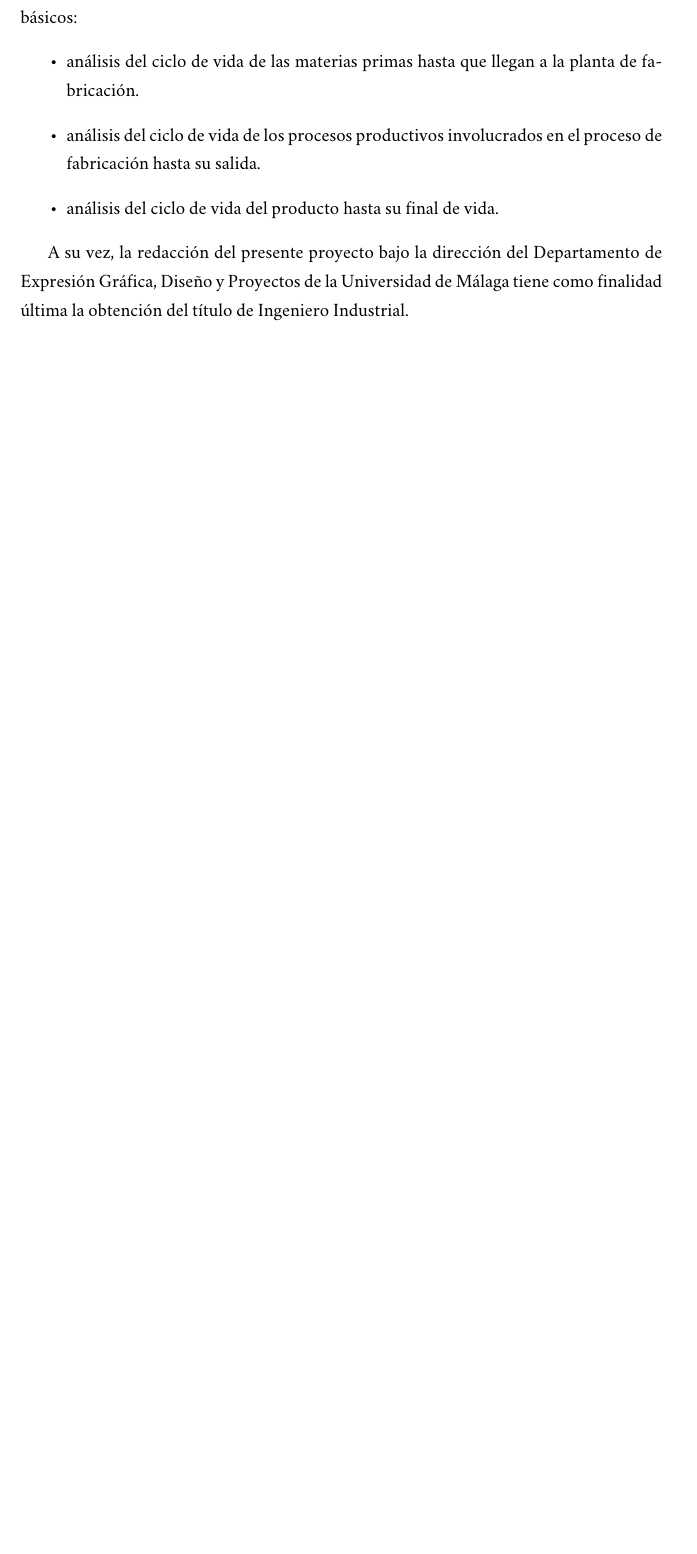
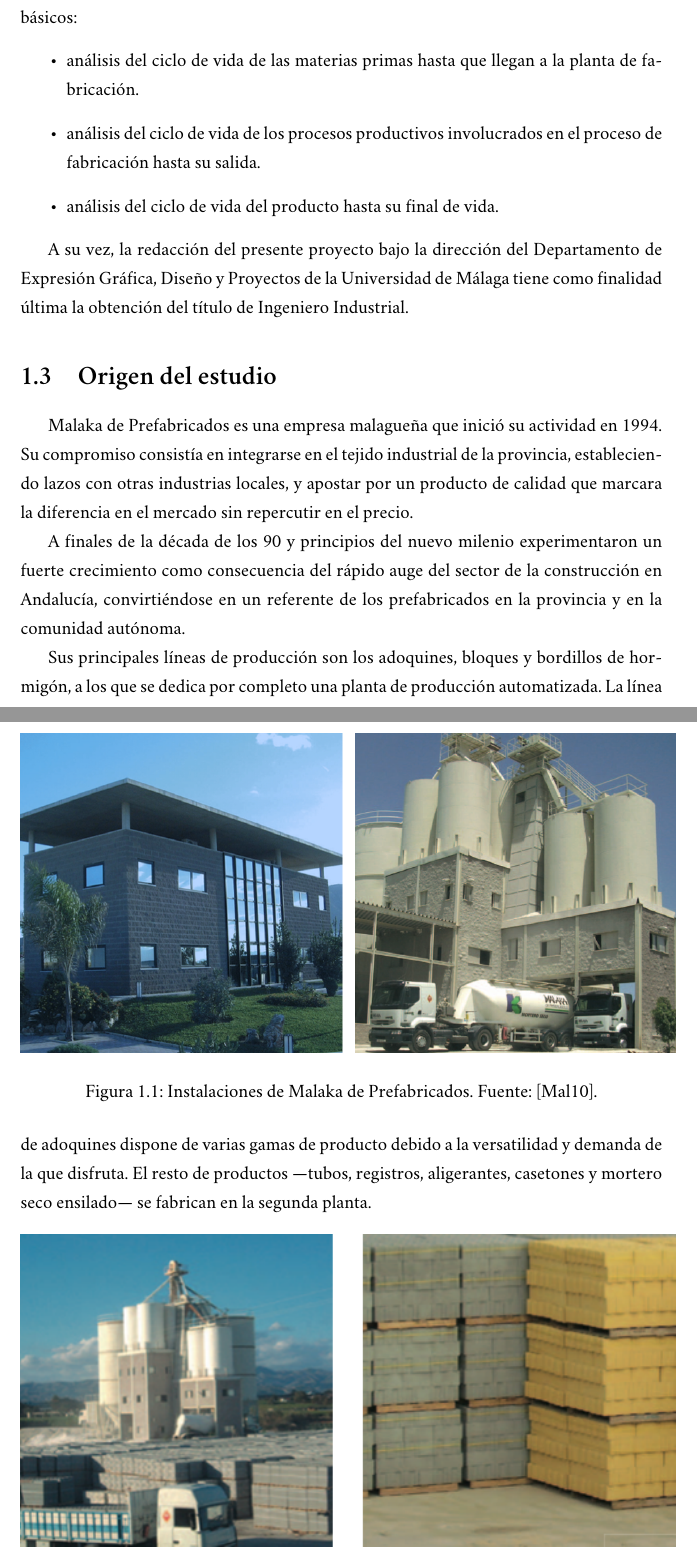
Before and after one commit to francisjpo/pfc-etsii, a LaTeX document (Informe/informe.tex, which reads Informe/introduccion.tex): part of page 10 of 51 before the commit and two parts of pages 10 and 11 of 53 after it, the two joined at a grey line, cut so that both start at the same text, the shorter picture padded with empty space. Compiled offline with XeLaTeX; a missing font is replaced by an installed copy or a similar font.

Commit message:
Historia del fabricante

```diff
--- a/Informe/introduccion.tex
+++ b/Informe/introduccion.tex
@@ -16,3 +16,22 @@ El objetivo principal de este proyecto es el Análisis de Ciclo de Vida de un ad
 \end{itemize}
 
 A su vez, la redacción del presente proyecto bajo la dirección del Departamento de Expresión Gráfica, Diseño y Proyectos de la Universidad de Málaga tiene como finalidad última la obtención del título de Ingeniero Industrial.
+
+\section{Origen del estudio}
+Malaka de Prefabricados es una empresa malagueña que inició su actividad en 1994. Su compromiso consistía en integrarse en el tejido industrial de la provincia, estableciendo lazos con otras industrias locales, y apostar por un producto de calidad que marcara la diferencia en el mercado sin repercutir en el precio.
+
+\begin{figure}[!htb]
+\centering
+\includegraphics[width=15cm]{malaka1.png}
+\caption[Instalaciones de Malaka de Prefabricados.]{Instalaciones de Malaka de Prefabricados. Fuente: \protect\cite{malakacatalogo}.}
+\label{fig:malakainstalaciones1}
+\end{figure}
+
+A finales de la década de los 90 y principios del nuevo milenio experimentaron un fuerte crecimiento como consecuencia del rápido auge del sector de la construcción en Andalucía, convirtiéndose en un referente de los prefabricados en la provincia y en la comunidad autónoma.
+
+Sus principales líneas de producción son los adoquines, bloques y bordillos de hormigón, a los que se dedica por completo una planta de producción automatizada. La línea de adoquines dispone de varias gamas de producto debido a la versatilidad y demanda de la que disfruta. El resto de productos —tubos, registros, aligerantes, casetones y mortero seco ensilado— se fabrican en la segunda planta.
+
+\begin{figure}[!htb]
+\centering
+\includegraphics[width=15cm]{malaka2.png}
+\caption[Instalaciones accesorias de Malaka de Prefabricados.]{Instalaciones accesorias de Malaka de Prefabricados. Fuente: \protect\cite{malakacatalogo}.}
```
Also changed, not shown: Informe/informe.bib (+7 -0 lines), Informe/informe.pdf, Informe/malaka1.png (added), Informe/malaka2.png (added), SimaPro.mindnode/QuickLook/Preview.jpg (added), Informe/introduccion.tex (8 more changed lines), 2 other files.
